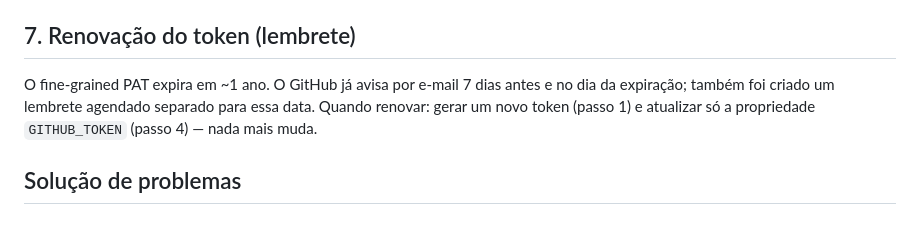
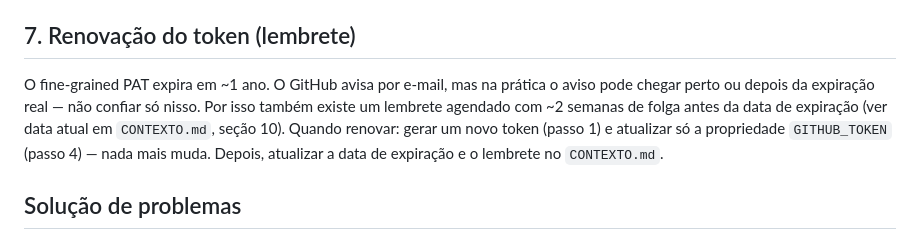
Before and after one commit to gfvdata-web/page-bolao-formula1, a Markdown page: google-apps-script/SETUP.md, the part around the change. Rendered like a GitHub page.

```diff
--- a/google-apps-script/SETUP.md
+++ b/google-apps-script/SETUP.md
@@ -74,10 +74,13 @@ texto de teste) e enviar. Conferir:
 
 ## 7. Renovação do token (lembrete)
 
-O fine-grained PAT expira em ~1 ano. O GitHub já avisa por e-mail 7 dias antes
-e no dia da expiração; também foi criado um lembrete agendado separado para
-essa data. Quando renovar: gerar um novo token (passo 1) e atualizar só a
-propriedade `GITHUB_TOKEN` (passo 4) — nada mais muda.
+O fine-grained PAT expira em ~1 ano. O GitHub avisa por e-mail, mas na prática
+o aviso pode chegar perto ou depois da expiração real — não confiar só nisso.
+Por isso também existe um lembrete agendado com ~2 semanas de folga antes da
+data de expiração (ver data atual em `CONTEXTO.md`, seção 10). Quando renovar:
+gerar um novo token (passo 1) e atualizar só a propriedade `GITHUB_TOKEN`
+(passo 4) — nada mais muda. Depois, atualizar a data de expiração e o
+lembrete no `CONTEXTO.md`.
 
 ## Solução de problemas
 
```
Also changed, not shown: CONTEXTO.md (+8 -5 lines).
